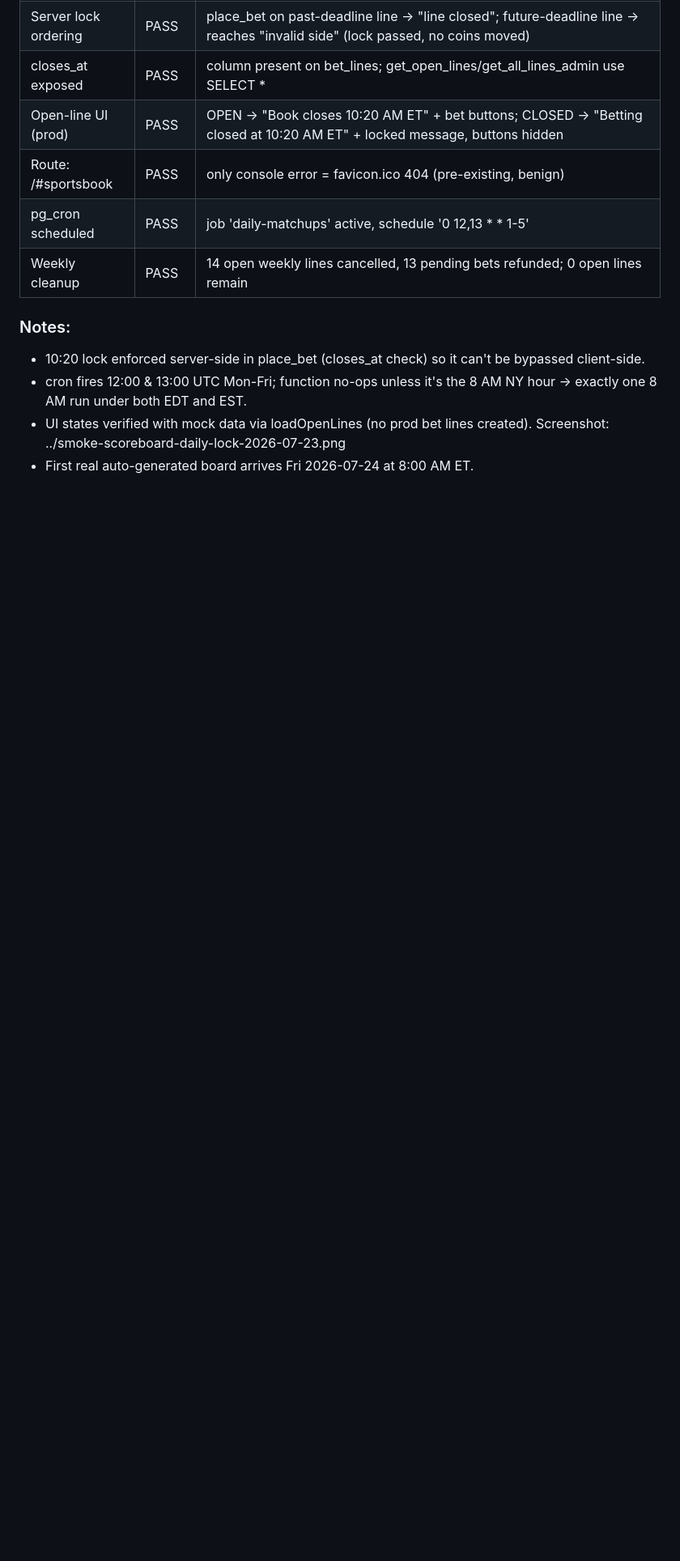
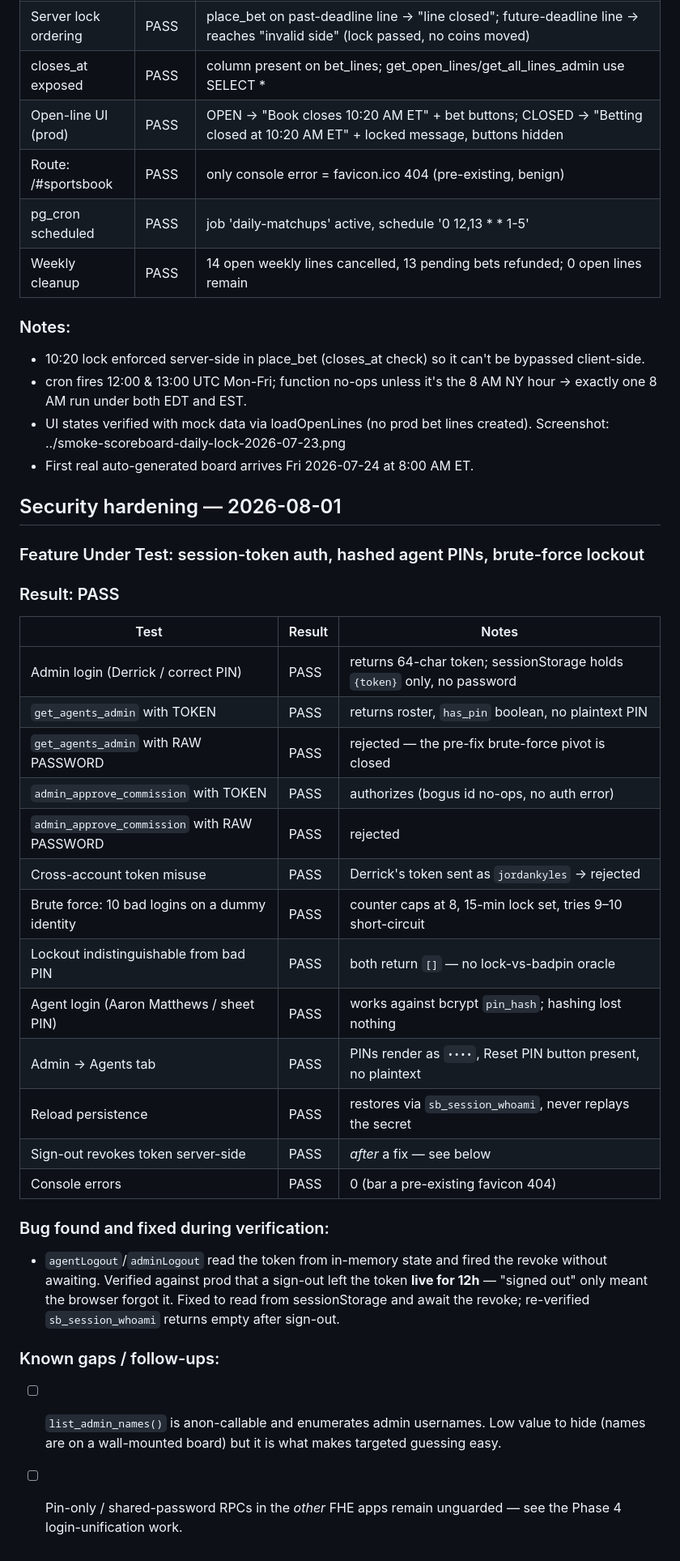
Before and after one commit to DRodriguez009/FHE-SCOREBOARD, a Markdown page: TEST_LOG.md, the part around the change. Shown at 81% size. Drawn GitHub-style; blank space fills up the shorter version.

Commit message:
docs: log security hardening verification + the sign-out bug found during it
Co-Authored-By: Claude Opus 5 (1M context) <noreply@anthropic.com>

```diff
--- a/TEST_LOG.md
+++ b/TEST_LOG.md
@@ -139,3 +139,36 @@ Tie => refund + cancel. Idempotent / self-healing. Ran it once to backfill.
 - cron fires 12:00 & 13:00 UTC Mon-Fri; function no-ops unless it's the 8 AM NY hour -> exactly one 8 AM run under both EDT and EST.
 - UI states verified with mock data via loadOpenLines (no prod bet lines created). Screenshot: ../smoke-scoreboard-daily-lock-2026-07-23.png
 - First real auto-generated board arrives Fri 2026-07-24 at 8:00 AM ET.
+
+## Security hardening — 2026-08-01
+
+### Feature Under Test: session-token auth, hashed agent PINs, brute-force lockout
+### Result: PASS
+
+| Test | Result | Notes |
+|------|--------|-------|
+| Admin login (Derrick / correct PIN) | PASS | returns 64-char token; sessionStorage holds `{token}` only, no password |
+| `get_agents_admin` with TOKEN | PASS | returns roster, `has_pin` boolean, no plaintext PIN |
+| `get_agents_admin` with RAW PASSWORD | PASS | rejected — the pre-fix brute-force pivot is closed |
+| `admin_approve_commission` with TOKEN | PASS | authorizes (bogus id no-ops, no auth error) |
+| `admin_approve_commission` with RAW PASSWORD | PASS | rejected |
+| Cross-account token misuse | PASS | Derrick's token sent as `jordankyles` → rejected |
+| Brute force: 10 bad logins on a dummy identity | PASS | counter caps at 8, 15-min lock set, tries 9–10 short-circuit |
+| Lockout indistinguishable from bad PIN | PASS | both return `[]` — no lock-vs-badpin oracle |
+| Agent login (Aaron Matthews / sheet PIN) | PASS | works against bcrypt `pin_hash`; hashing lost nothing |
+| Admin → Agents tab | PASS | PINs render as `••••`, Reset PIN button present, no plaintext |
+| Reload persistence | PASS | restores via `sb_session_whoami`, never replays the secret |
+| Sign-out revokes token server-side | PASS | *after* a fix — see below |
+| Console errors | PASS | 0 (bar a pre-existing favicon 404) |
+
+### Bug found and fixed during verification:
+- `agentLogout`/`adminLogout` read the token from in-memory state and fired the revoke
+  without awaiting. Verified against prod that a sign-out left the token **live for 12h** —
+  "signed out" only meant the browser forgot it. Fixed to read from sessionStorage and
+  await the revoke; re-verified `sb_session_whoami` returns empty after sign-out.
+
+### Known gaps / follow-ups:
+- [ ] `list_admin_names()` is anon-callable and enumerates admin usernames. Low value to
+      hide (names are on a wall-mounted board) but it is what makes targeted guessing easy.
+- [ ] Pin-only / shared-password RPCs in the *other* FHE apps remain unguarded — see the
+      Phase 4 login-unification work.
```
